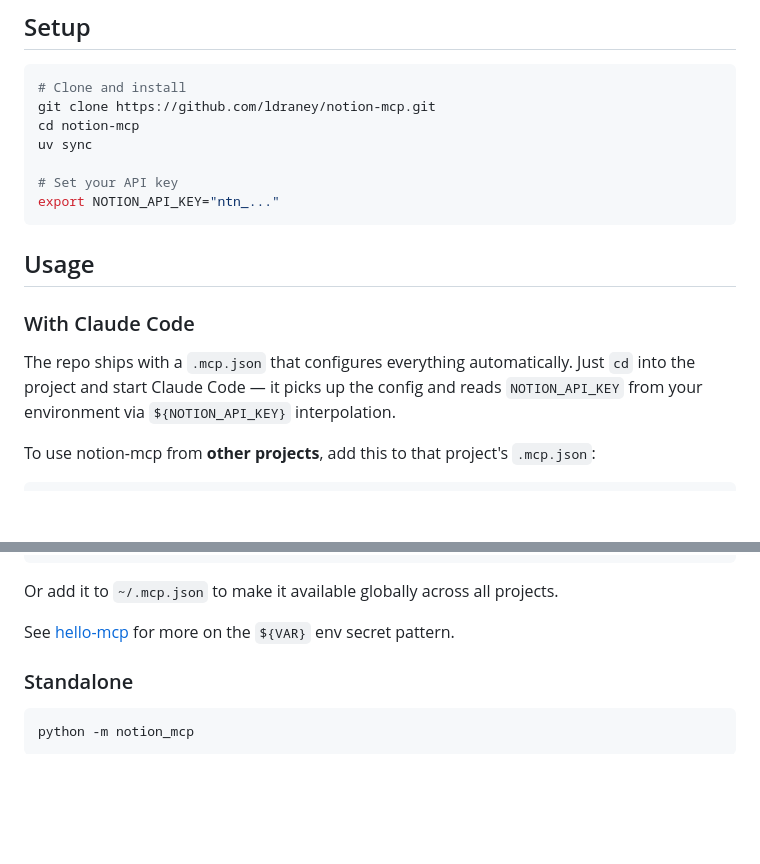
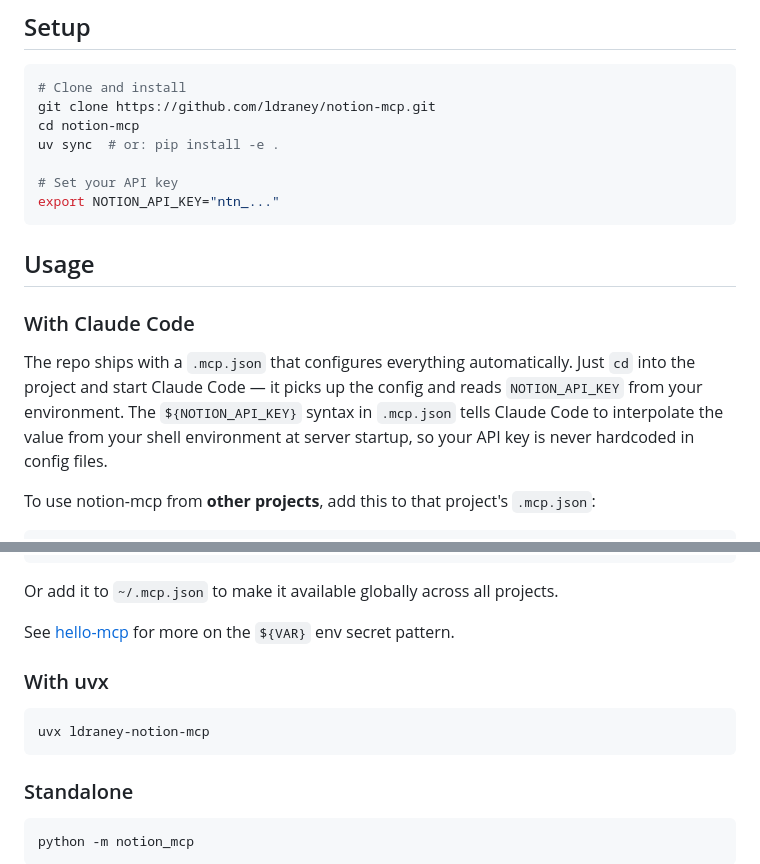
Before and after one commit to ldraney/notion-mcp, a Markdown page: README.md, 2 parts joined by grey strips. Rendered like a GitHub page; blank space fills up the shorter version.

Commit message:
Address review feedback: interpolation explanation, uvx, pip fallback
Co-Authored-By: Claude Opus 4.6 <noreply@anthropic.com>

````diff
--- a/README.md
+++ b/README.md
@@ -133,7 +133,7 @@ Each tool module mirrors the SDK's mixin structure, keeping a clean 1:1 mapping.
 # Clone and install
 git clone https://github.com/ldraney/notion-mcp.git
 cd notion-mcp
-uv sync
+uv sync  # or: pip install -e .
 
 # Set your API key
 export NOTION_API_KEY="ntn_..."
@@ -143,7 +143,7 @@ export NOTION_API_KEY="ntn_..."
 
 ### With Claude Code
 
-The repo ships with a `.mcp.json` that configures everything automatically. Just `cd` into the project and start Claude Code — it picks up the config and reads `NOTION_API_KEY` from your environment via `${NOTION_API_KEY}` interpolation.
+The repo ships with a `.mcp.json` that configures everything automatically. Just `cd` into the project and start Claude Code — it picks up the config and reads `NOTION_API_KEY` from your environment. The `${NOTION_API_KEY}` syntax in `.mcp.json` tells Claude Code to interpolate the value from your shell environment at server startup, so your API key is never hardcoded in config files.
 
 To use notion-mcp from **other projects**, add this to that project's `.mcp.json`:
 
@@ -165,6 +165,12 @@ Or add it to `~/.mcp.json` to make it available globally across all projects.
 
 See [hello-mcp](https://github.com/ldraney/hello-mcp) for more on the `${VAR}` env secret pattern.
 
+### With uvx
+
+```bash
+uvx ldraney-notion-mcp
+```
+
 ### Standalone
 
 ```bash
````
